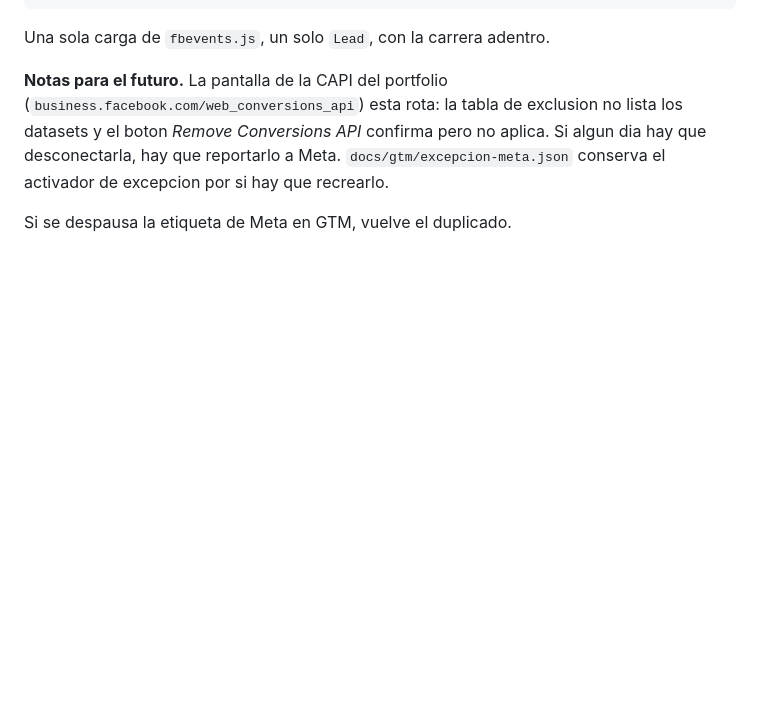
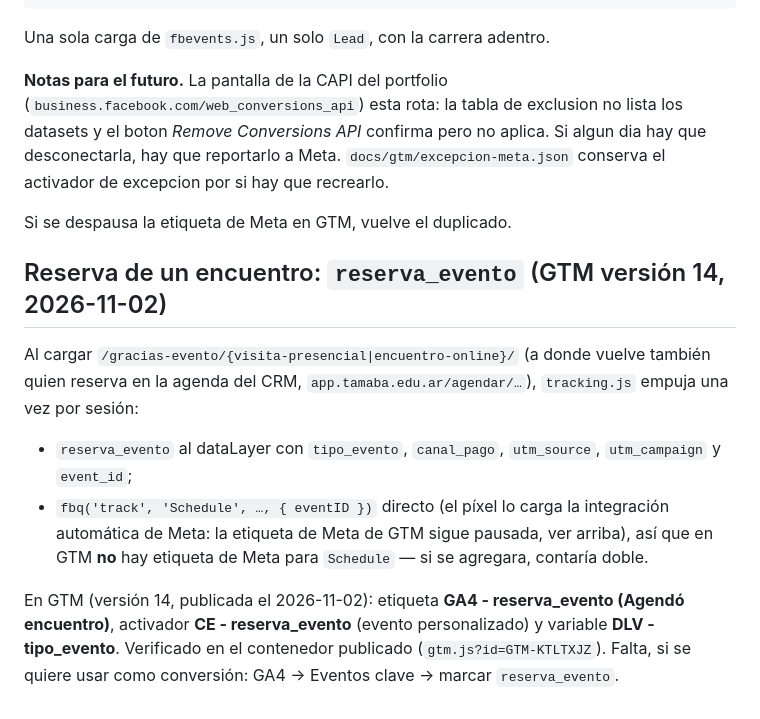
Before and after one commit to emilianocobe/tamaba-landings, a Markdown page: docs/TRACKING.md, the part around the change. Drawn GitHub-style; blank space fills up the shorter version.

Commit message:
TRACKING: reserva_evento en GTM (versión 14) y por qué Schedule no lleva etiqueta
Co-Authored-By: Claude Opus 5.5 <noreply@anthropic.com>

```diff
--- a/docs/TRACKING.md
+++ b/docs/TRACKING.md
@@ -171,3 +171,18 @@ reportarlo a Meta. `docs/gtm/excepcion-meta.json` conserva el activador de
 excepcion por si hay que recrearlo.
 
 Si se despausa la etiqueta de Meta en GTM, vuelve el duplicado.
+
+## Reserva de un encuentro: `reserva_evento` (GTM versión 14, 2026-11-02)
+
+Al cargar `/gracias-evento/{visita-presencial|encuentro-online}/` (a donde vuelve también quien reserva en la
+agenda del CRM, `app.tamaba.edu.ar/agendar/…`), `tracking.js` empuja una vez por sesión:
+
+- `reserva_evento` al dataLayer con `tipo_evento`, `canal_pago`, `utm_source`, `utm_campaign` y `event_id`;
+- `fbq('track', 'Schedule', …, { eventID })` directo (el píxel lo carga la integración automática de Meta: la
+  etiqueta de Meta de GTM sigue pausada, ver arriba), así que en GTM **no** hay etiqueta de Meta para `Schedule`
+  — si se agregara, contaría doble.
+
+En GTM (versión 14, publicada el 2026-11-02): etiqueta **GA4 - reserva_evento (Agendó encuentro)**, activador
+**CE - reserva_evento** (evento personalizado) y variable **DLV - tipo_evento**. Verificado en el contenedor
+publicado (`gtm.js?id=GTM-KTLTXJZ`). Falta, si se quiere usar como conversión: GA4 → Eventos clave → marcar
+`reserva_evento`.
```
